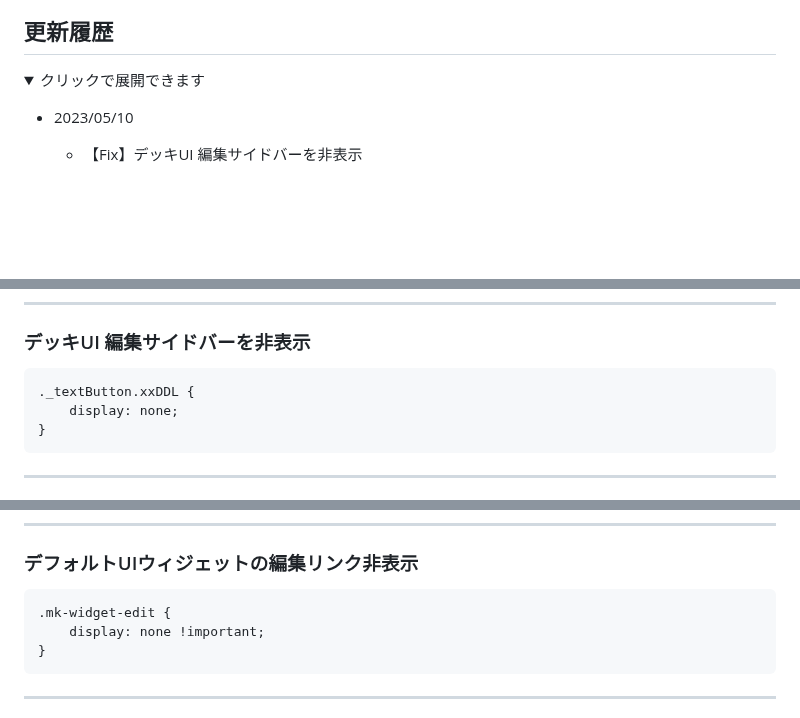
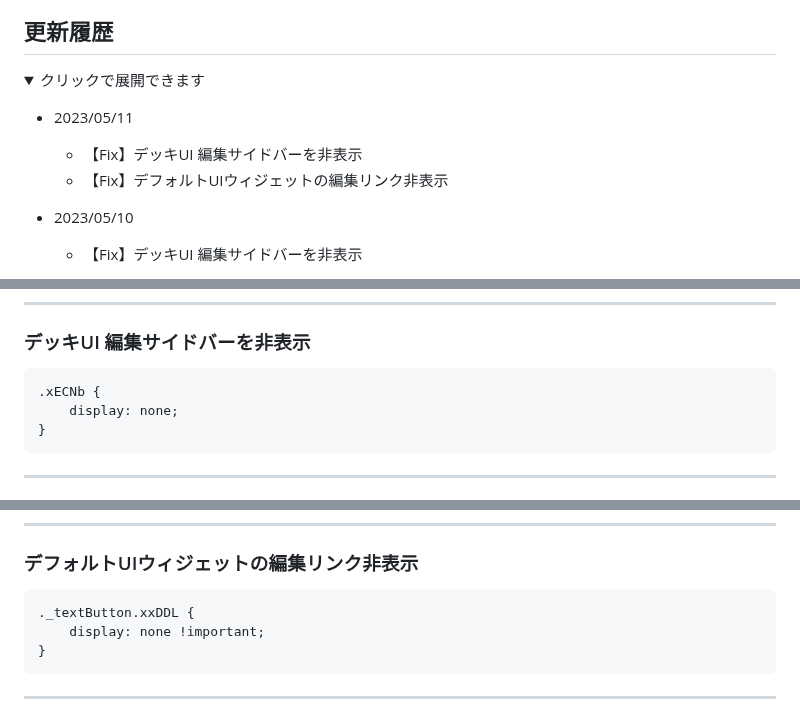
Before and after one commit to kanade/misskey-css, a Markdown page: README.md, 3 parts joined by grey strips. GitHub-like rendering; folded sections open; blank space fills up the shorter version.

Commit message:
修正
【Fix】デッキUI 編集サイドバーを非表示
【Fix】デフォルトUIウィジェットの編集リンク非表示

````diff
--- a/README.md
+++ b/README.md
@@ -3,6 +3,9 @@
 ## 更新履歴
 <details><summary>クリックで展開できます</summary><div>
 
+- 2023/05/11
+  - 【Fix】デッキUI 編集サイドバーを非表示
+  - 【Fix】デフォルトUIウィジェットの編集リンク非表示
 - 2023/05/10
   - 【Fix】デッキUI 編集サイドバーを非表示
 - 2023/05/06
@@ -251,7 +254,7 @@ div.left section:nth-child(3) .xlT1y
 
 ### デッキUI 編集サイドバーを非表示
 ```css
-._textButton.xxDDL {
+.xECNb {
 	display: none;
 }
 ```
@@ -444,7 +447,7 @@ https://developer.mozilla.org/ja/docs/Web/CSS/:nth-child
 
 ### デフォルトUIウィジェットの編集リンク非表示
 ```css
-.mk-widget-edit {
+._textButton.xxDDL {
 	display: none !important;
 }
 ```
````
